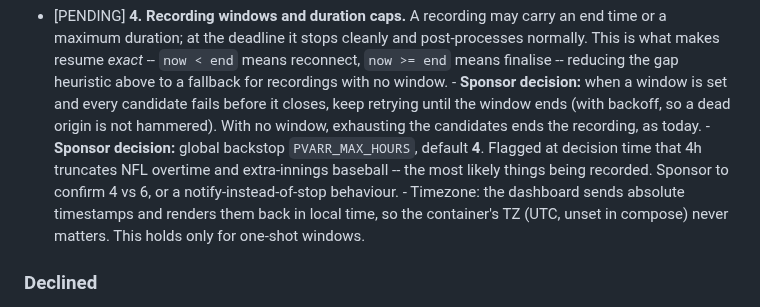
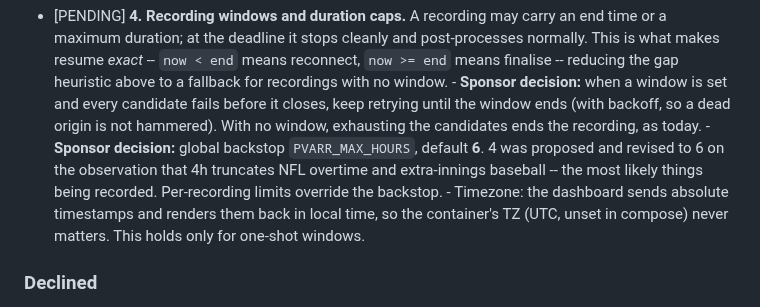
Before and after one commit to jlesterak/pvarr, a Markdown page: TODO.md, the part around the change. Drawn GitHub-style.

Commit message:
docs: PVARR_MAX_HOURS backstop defaults to 6, not 4
4h would truncate NFL overtime and extra-innings baseball, which are the most
likely things being recorded.

Co-Authored-By: Claude Opus 5 <noreply@anthropic.com>
Claude-Session: https://claude.ai/code/session_01A3MRVGjm8rKBMFbRYqvyUm

```diff
--- a/TODO.md
+++ b/TODO.md
@@ -414,10 +414,10 @@ one before it.
         before it closes, keep retrying until the window ends (with backoff, so
         a dead origin is not hammered). With no window, exhausting the
         candidates ends the recording, as today.
-      - **Sponsor decision:** global backstop `PVARR_MAX_HOURS`, default **4**.
-        Flagged at decision time that 4h truncates NFL overtime and extra-innings
-        baseball -- the most likely things being recorded. Sponsor to confirm 4
-        vs 6, or a notify-instead-of-stop behaviour.
+      - **Sponsor decision:** global backstop `PVARR_MAX_HOURS`, default **6**.
+        4 was proposed and revised to 6 on the observation that 4h truncates NFL
+        overtime and extra-innings baseball -- the most likely things being
+        recorded. Per-recording limits override the backstop.
       - Timezone: the dashboard sends absolute timestamps and renders them back
         in local time, so the container's TZ (UTC, unset in compose) never
         matters. This holds only for one-shot windows.
```
